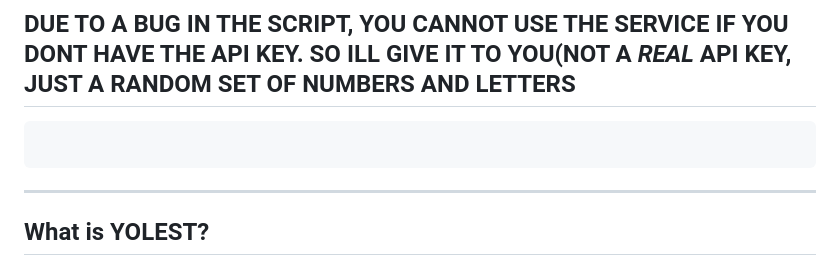
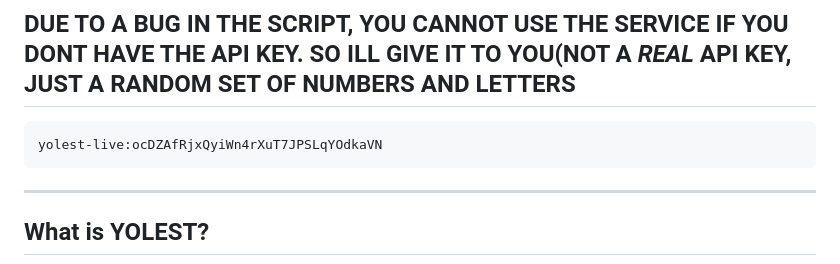
Before and after one commit to Raphael-Varghese/yolest, a Markdown page: README.md, the part around the change. Drawn GitHub-style.

````diff
--- a/README.md
+++ b/README.md
@@ -4,9 +4,9 @@ An AI chat platform built by high school students at Stanton College Prep. YOLES
 
 ## DUE TO A BUG IN THE SCRIPT, YOU CANNOT USE THE SERVICE IF YOU DONT HAVE THE API KEY. SO ILL GIVE IT TO YOU(NOT A *REAL* API KEY, JUST A RANDOM SET OF NUMBERS AND LETTERS
 
-```api-key
 ```
-
+yolest-live:ocDZAfRjxQyiWn4rXuT7JPSLqYOdkaVN
+```
 ---
 
 ## What is YOLEST?
````
